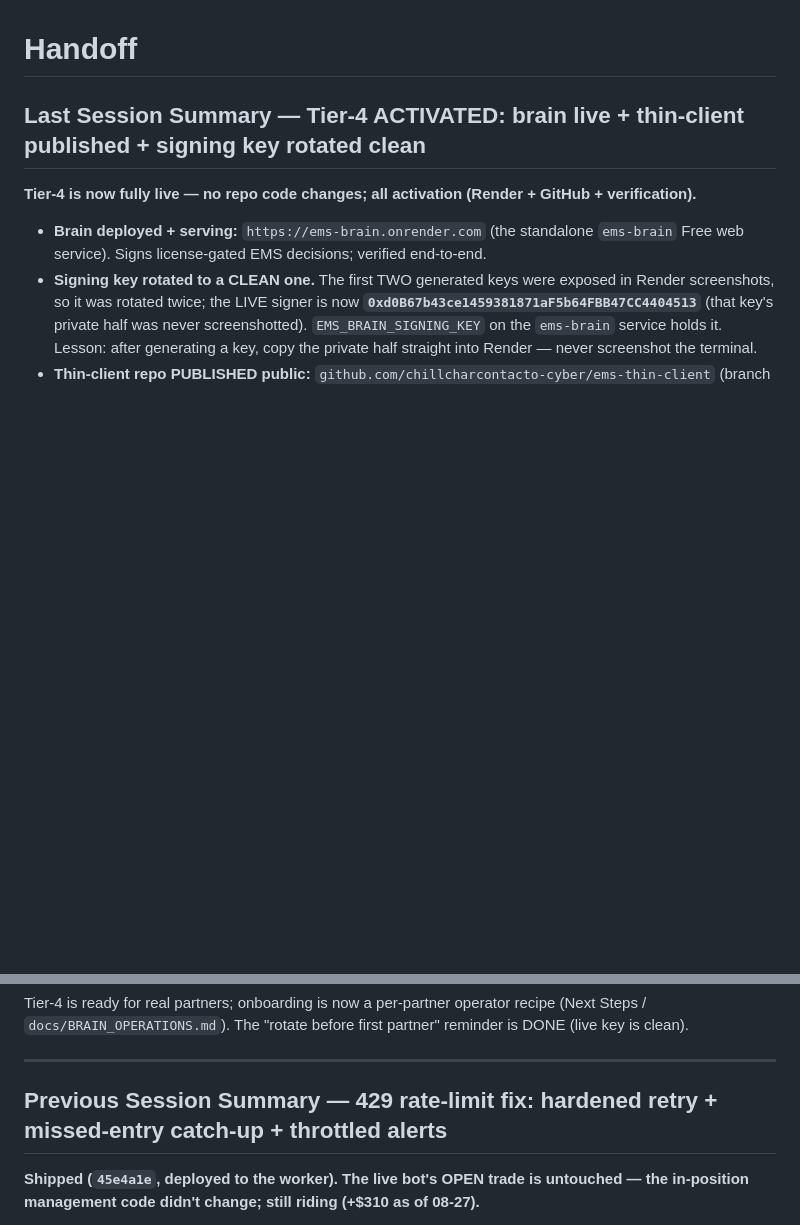
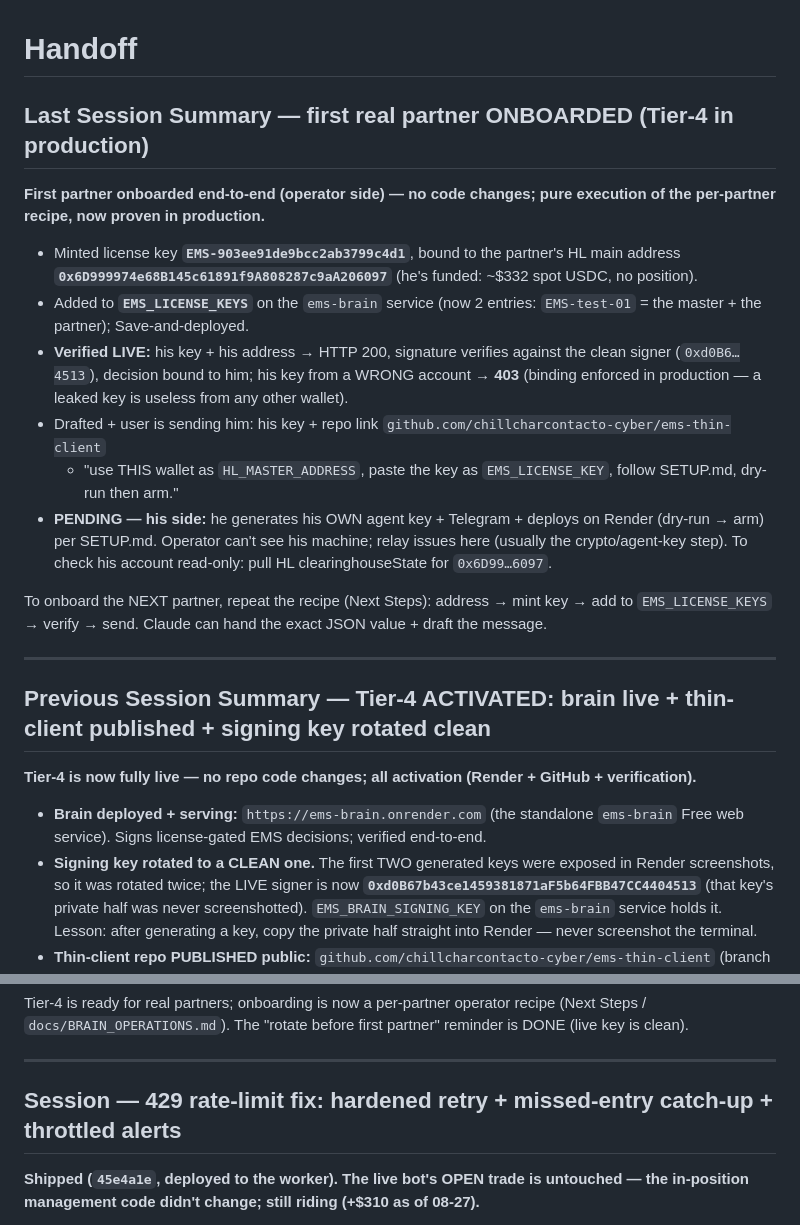
Before and after one commit to chillcharcontacto-cyber/backtest-api, a Markdown page: docs/handoff/HANDOFF.md, 2 parts joined by grey strips. Rendered like a GitHub page; blank space fills up the shorter version.

Commit message:
docs: wrap-up — first real partner onboarded (Tier-4 in production)
HANDOFF: new Last Session Summary. Minted + bound partner key
EMS-903ee91de9bcc2ab3799c4d1 -> 0x6D99...6097 in EMS_LICENSE_KEYS; verified live
(200 + signed by the clean signer + bound; wrong account -> 403). Message sent;
his side (deploy per SETUP.md) pending. Recipe proven in production. No code changed.

Co-Authored-By: Claude Opus 4.8 (1M context) <noreply@anthropic.com>

```diff
--- a/docs/handoff/HANDOFF.md
+++ b/docs/handoff/HANDOFF.md
@@ -1,6 +1,30 @@
 # Handoff
 
-## Last Session Summary — Tier-4 ACTIVATED: brain live + thin-client published + signing key rotated clean
+## Last Session Summary — first real partner ONBOARDED (Tier-4 in production)
+
+**First partner onboarded end-to-end (operator side) — no code changes; pure execution of the
+per-partner recipe, now proven in production.**
+
+- Minted license key **`EMS-903ee91de9bcc2ab3799c4d1`**, bound to the partner's HL main address
+  **`0x6D999974e68B145c61891f9A808287c9aA206097`** (he's funded: ~$332 spot USDC, no position).
+- Added to **`EMS_LICENSE_KEYS`** on the `ems-brain` service (now 2 entries: `EMS-test-01` = the
+  master + the partner); Save-and-deployed.
+- **Verified LIVE:** his key + his address → HTTP 200, signature verifies against the clean signer
+  (`0xd0B6…4513`), decision bound to him; his key from a WRONG account → **403** (binding enforced
+  in production — a leaked key is useless from any other wallet).
+- Drafted + user is sending him: his key + repo link `github.com/chillcharcontacto-cyber/ems-thin-client`
+  + "use THIS wallet as `HL_MASTER_ADDRESS`, paste the key as `EMS_LICENSE_KEY`, follow SETUP.md,
+  dry-run then arm."
+- **PENDING — his side:** he generates his OWN agent key + Telegram + deploys on Render (dry-run →
+  arm) per SETUP.md. Operator can't see his machine; relay issues here (usually the crypto/agent-key
+  step). To check his account read-only: pull HL clearinghouseState for `0x6D99…6097`.
+
+To onboard the NEXT partner, repeat the recipe (Next Steps): address → mint key → add to
+`EMS_LICENSE_KEYS` → verify → send. Claude can hand the exact JSON value + draft the message.
+
+---
+
+## Previous Session Summary — Tier-4 ACTIVATED: brain live + thin-client published + signing key rotated clean
 
 **Tier-4 is now fully live — no repo code changes; all activation (Render + GitHub + verification).**
 
@@ -26,7 +50,7 @@ Tier-4 is ready for real partners; onboarding is now a per-partner operator reci
 
 ---
 
-## Previous Session Summary — 429 rate-limit fix: hardened retry + missed-entry catch-up + throttled alerts
+## Session — 429 rate-limit fix: hardened retry + missed-entry catch-up + throttled alerts
 
 **Shipped (`45e4a1e`, deployed to the worker). The live bot's OPEN trade is untouched — the
 in-position management code didn't change; still riding (+$310 as of 08-27).**
```
